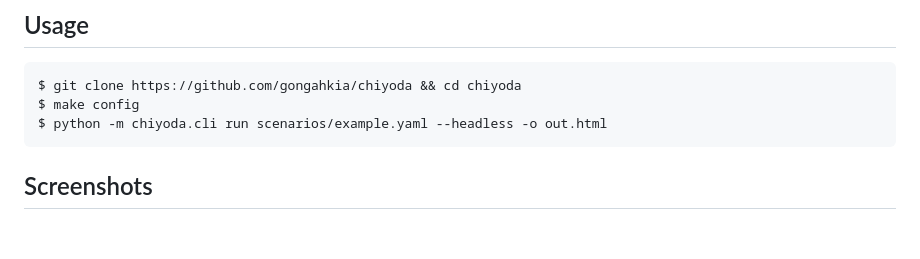
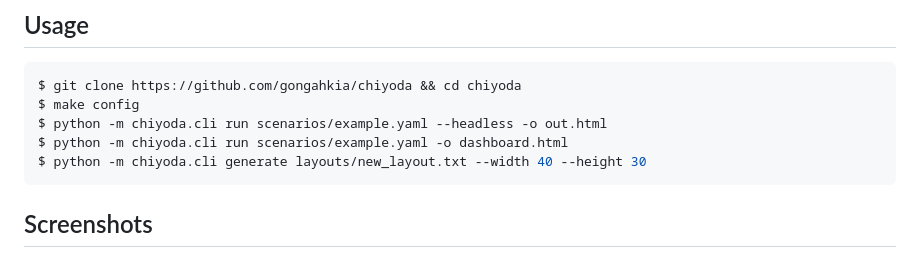
Before and after one commit to gongahkia/chiyoda, a Markdown page: README.md, the part around one of its changes. Rendered like a GitHub page; blank space fills up the shorter version.

````diff
--- a/README.md
+++ b/README.md
@@ -15,6 +15,8 @@ Implemented in [4 hours and 17 minutes](https://github.com/gongahkia/chiyoda/com
 $ git clone https://github.com/gongahkia/chiyoda && cd chiyoda
 $ make config
 $ python -m chiyoda.cli run scenarios/example.yaml --headless -o out.html
+$ python -m chiyoda.cli run scenarios/example.yaml -o dashboard.html
+$ python -m chiyoda.cli generate layouts/new_layout.txt --width 40 --height 30
 ```
 
 ## Screenshots
````
Also changed, not shown: other parts of README.md (+12 -12 lines).
